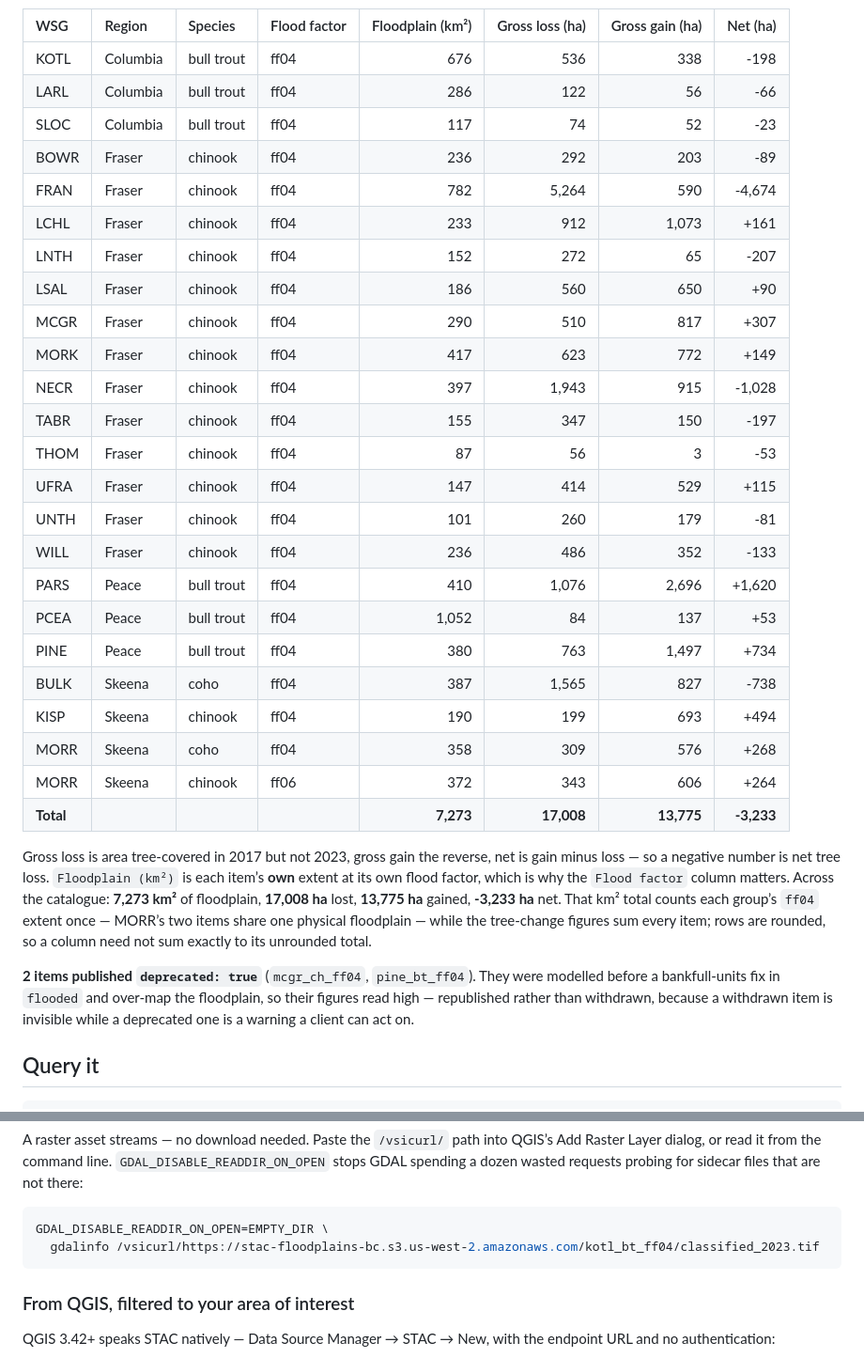
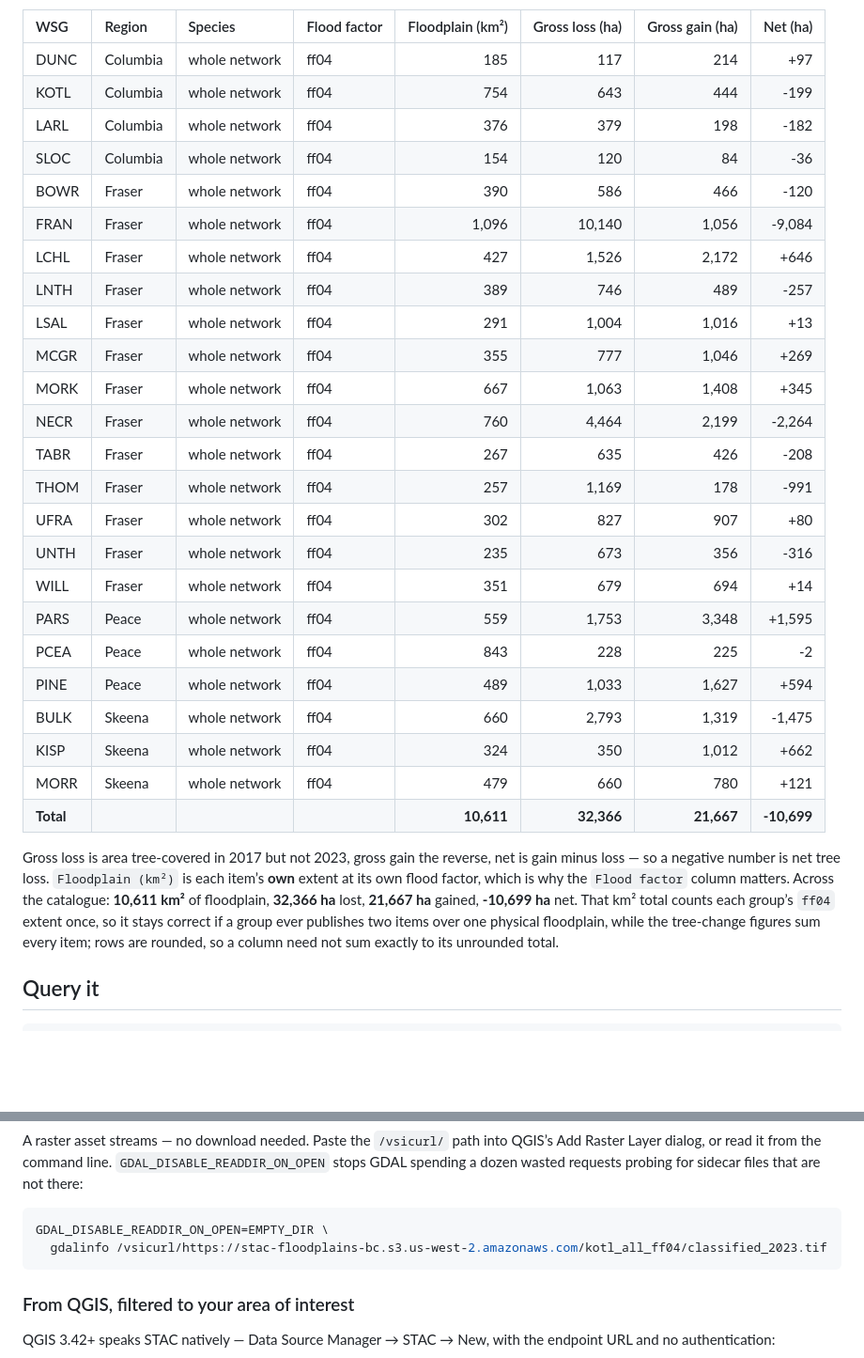
Before and after one commit to NewGraphEnvironment/stac_floodplains_bc, a Markdown page: README.md, 2 parts joined by grey strips. Shown at 94% size. Rendered like a GitHub page; blank space fills up the shorter version.

````diff
--- a/README.md
+++ b/README.md
@@ -53,34 +55,32 @@ Every asset publishes `file:checksum` and `file:size`, so you can confirm a down
 
 | WSG | Region | Species | Flood factor | Floodplain (km²) | Gross loss (ha) | Gross gain (ha) | Net (ha) |
 |:---|:---|:---|:---|---:|---:|---:|---:|
-| KOTL | Columbia | bull trout | ff04 | 676 | 536 | 338 | -198 |
-| LARL | Columbia | bull trout | ff04 | 286 | 122 | 56 | -66 |
-| SLOC | Columbia | bull trout | ff04 | 117 | 74 | 52 | -23 |
-| BOWR | Fraser | chinook | ff04 | 236 | 292 | 203 | -89 |
-| FRAN | Fraser | chinook | ff04 | 782 | 5,264 | 590 | -4,674 |
-| LCHL | Fraser | chinook | ff04 | 233 | 912 | 1,073 | +161 |
-| LNTH | Fraser | chinook | ff04 | 152 | 272 | 65 | -207 |
-| LSAL | Fraser | chinook | ff04 | 186 | 560 | 650 | +90 |
-| MCGR | Fraser | chinook | ff04 | 290 | 510 | 817 | +307 |
-| MORK | Fraser | chinook | ff04 | 417 | 623 | 772 | +149 |
-| NECR | Fraser | chinook | ff04 | 397 | 1,943 | 915 | -1,028 |
-| TABR | Fraser | chinook | ff04 | 155 | 347 | 150 | -197 |
-| THOM | Fraser | chinook | ff04 | 87 | 56 | 3 | -53 |
-| UFRA | Fraser | chinook | ff04 | 147 | 414 | 529 | +115 |
-| UNTH | Fraser | chinook | ff04 | 101 | 260 | 179 | -81 |
-| WILL | Fraser | chinook | ff04 | 236 | 486 | 352 | -133 |
-| PARS | Peace | bull trout | ff04 | 410 | 1,076 | 2,696 | +1,620 |
-| PCEA | Peace | bull trout | ff04 | 1,052 | 84 | 137 | +53 |
-| PINE | Peace | bull trout | ff04 | 380 | 763 | 1,497 | +734 |
-| BULK | Skeena | coho | ff04 | 387 | 1,565 | 827 | -738 |
-| KISP | Skeena | chinook | ff04 | 190 | 199 | 693 | +494 |
-| MORR | Skeena | coho | ff04 | 358 | 309 | 576 | +268 |
-| MORR | Skeena | chinook | ff06 | 372 | 343 | 606 | +264 |
-| **Total** |  |  |  | **7,273** | **17,008** | **13,775** | **-3,233** |
+| DUNC | Columbia | whole network | ff04 | 185 | 117 | 214 | +97 |
+| KOTL | Columbia | whole network | ff04 | 754 | 643 | 444 | -199 |
+| LARL | Columbia | whole network | ff04 | 376 | 379 | 198 | -182 |
+| SLOC | Columbia | whole network | ff04 | 154 | 120 | 84 | -36 |
+| BOWR | Fraser | whole network | ff04 | 390 | 586 | 466 | -120 |
+| FRAN | Fraser | whole network | ff04 | 1,096 | 10,140 | 1,056 | -9,084 |
+| LCHL | Fraser | whole network | ff04 | 427 | 1,526 | 2,172 | +646 |
+| LNTH | Fraser | whole network | ff04 | 389 | 746 | 489 | -257 |
+| LSAL | Fraser | whole network | ff04 | 291 | 1,004 | 1,016 | +13 |
+| MCGR | Fraser | whole network | ff04 | 355 | 777 | 1,046 | +269 |
+| MORK | Fraser | whole network | ff04 | 667 | 1,063 | 1,408 | +345 |
+| NECR | Fraser | whole network | ff04 | 760 | 4,464 | 2,199 | -2,264 |
+| TABR | Fraser | whole network | ff04 | 267 | 635 | 426 | -208 |
+| THOM | Fraser | whole network | ff04 | 257 | 1,169 | 178 | -991 |
+| UFRA | Fraser | whole network | ff04 | 302 | 827 | 907 | +80 |
+| UNTH | Fraser | whole network | ff04 | 235 | 673 | 356 | -316 |
+| WILL | Fraser | whole network | ff04 | 351 | 679 | 694 | +14 |
+| PARS | Peace | whole network | ff04 | 559 | 1,753 | 3,348 | +1,595 |
+| PCEA | Peace | whole network | ff04 | 843 | 228 | 225 | -2 |
+| PINE | Peace | whole network | ff04 | 489 | 1,033 | 1,627 | +594 |
+| BULK | Skeena | whole network | ff04 | 660 | 2,793 | 1,319 | -1,475 |
+| KISP | Skeena | whole network | ff04 | 324 | 350 | 1,012 | +662 |
+| MORR | Skeena | whole network | ff04 | 479 | 660 | 780 | +121 |
+| **Total** |  |  |  | **10,611** | **32,366** | **21,667** | **-10,699** |
 
-Gross loss is area tree-covered in 2017 but not 2023, gross gain the reverse, net is gain minus loss — so a negative number is net tree loss. `Floodplain (km²)` is each item’s **own** extent at its own flood factor, which is why the `Flood factor` column matters. Across the catalogue: **7,273 km²** of floodplain, **17,008 ha** lost, **13,775 ha** gained, **-3,233 ha** net. That km² total counts each group’s `ff04` extent once — MORR’s two items share one physical floodplain — while the tree-change figures sum every item; rows are rounded, so a column need not sum exactly to its unrounded total.
-
-**2 items published `deprecated: true`** (`mcgr_ch_ff04`, `pine_bt_ff04`). They were modelled before a bankfull-units fix in `flooded` and over-map the floodplain, so their figures read high — republished rather than withdrawn, because a withdrawn item is invisible while a deprecated one is a warning a client can act on.
+Gross loss is area tree-covered in 2017 but not 2023, gross gain the reverse, net is gain minus loss — so a negative number is net tree loss. `Floodplain (km²)` is each item’s **own** extent at its own flood factor, which is why the `Flood factor` column matters. Across the catalogue: **10,611 km²** of floodplain, **32,366 ha** lost, **21,667 ha** gained, **-10,699 ha** net. That km² total counts each group’s `ff04` extent once, so it stays correct if a group ever publishes two items over one physical floodplain, while the tree-change figures sum every item; rows are rounded, so a column need not sum exactly to its unrounded total.
 
 ## Query it
 
@@ -99,7 +99,7 @@ A raster asset streams — no download needed. Paste the `/vsicurl/` path into Q
 
 ``` bash
 GDAL_DISABLE_READDIR_ON_OPEN=EMPTY_DIR \
-  gdalinfo /vsicurl/https://stac-floodplains-bc.s3.us-west-2.amazonaws.com/kotl_bt_ff04/classified_2023.tif
+  gdalinfo /vsicurl/https://stac-floodplains-bc.s3.us-west-2.amazonaws.com/kotl_all_ff04/classified_2023.tif
 ```
 
 ### From QGIS, filtered to your area of interest
````
Also changed, not shown: other parts of README.md (+6 -4 lines), fig/coverage.png, 3 other files.
